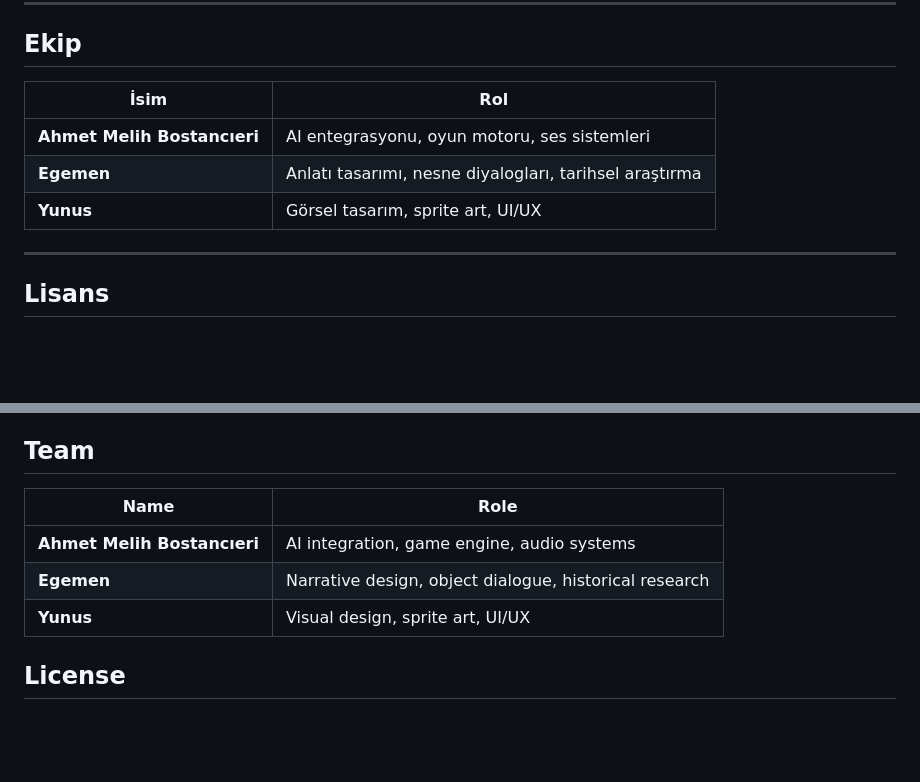
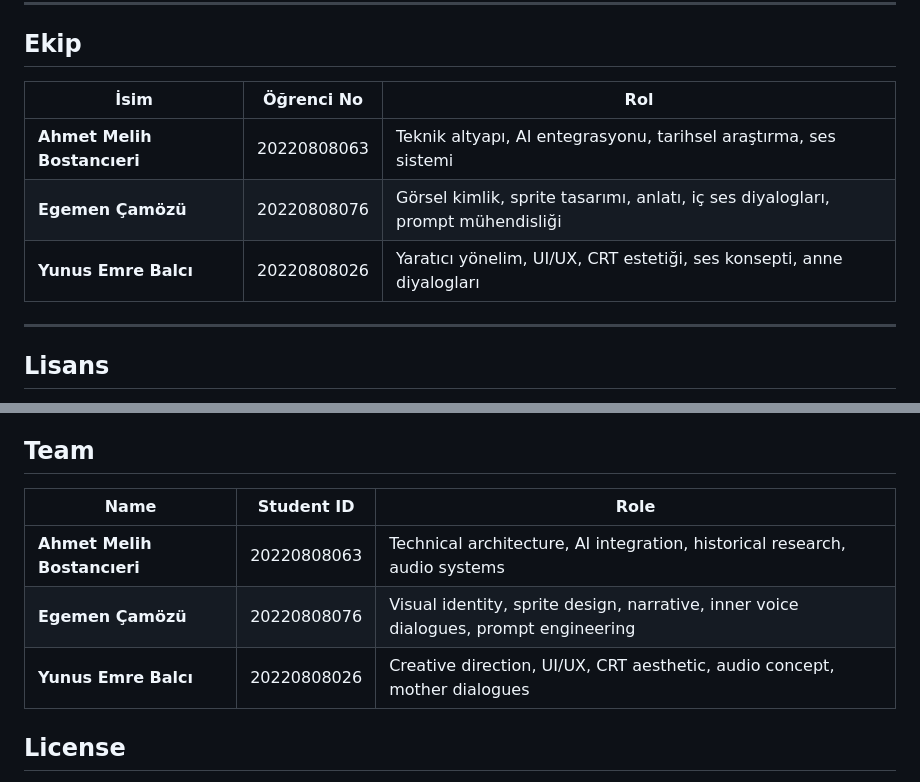
Before and after one commit to Simittin/aiknock, a Markdown page: README.md, 2 parts joined by grey strips. GitHub-like rendering; blank space fills up the shorter version.

Commit message:
docs: add project manifesto and update README documentation

```diff
--- a/README.md
+++ b/README.md
@@ -284,11 +284,11 @@ Yaratıcı vizyon, mimari kararlar ve felsefi yansıma ekibe aittir; AI üretti
 
 ## Ekip
 
-| İsim | Rol |
-|------|-----|
-| **Ahmet Melih Bostancıeri** | AI entegrasyonu, oyun motoru, ses sistemleri |
-| **Egemen** | Anlatı tasarımı, nesne diyalogları, tarihsel araştırma |
-| **Yunus** | Görsel tasarım, sprite art, UI/UX |
+| İsim | Öğrenci No | Rol |
+|------|:----------:|-----|
+| **Ahmet Melih Bostancıeri** | 20220808063 | Teknik altyapı, AI entegrasyonu, tarihsel araştırma, ses sistemi |
+| **Egemen Çamözü** | 20220808076 | Görsel kimlik, sprite tasarımı, anlatı, iç ses diyalogları, prompt mühendisliği |
+| **Yunus Emre Balcı** | 20220808026 | Yaratıcı yönelim, UI/UX, CRT estetiği, ses konsepti, anne diyalogları |
 
 ---
 
@@ -454,11 +454,11 @@ Creative vision, architectural decisions, and philosophical reflection are the t
 
 ## Team
 
-| Name | Role |
-|------|------|
-| **Ahmet Melih Bostancıeri** | AI integration, game engine, audio systems |
-| **Egemen** | Narrative design, object dialogue, historical research |
-| **Yunus** | Visual design, sprite art, UI/UX |
+| Name | Student ID | Role |
+|------|:----------:|------|
+| **Ahmet Melih Bostancıeri** | 20220808063 | Technical architecture, AI integration, historical research, audio systems |
+| **Egemen Çamözü** | 20220808076 | Visual identity, sprite design, narrative, inner voice dialogues, prompt engineering |
+| **Yunus Emre Balcı** | 20220808026 | Creative direction, UI/UX, CRT aesthetic, audio concept, mother dialogues |
 
 ## License
 
```
Also changed, not shown: MANIFESTO.md (added, +112 -0 lines).
